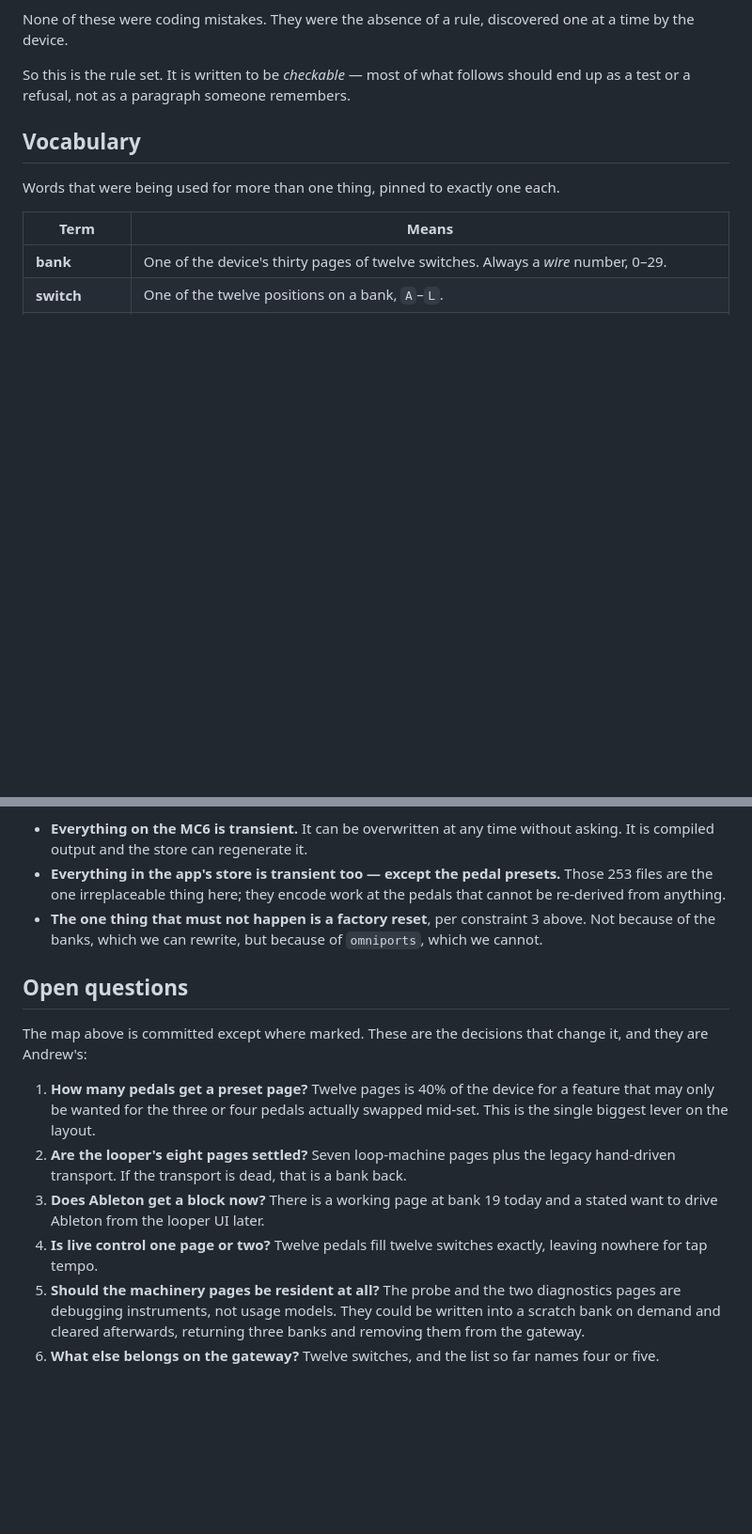
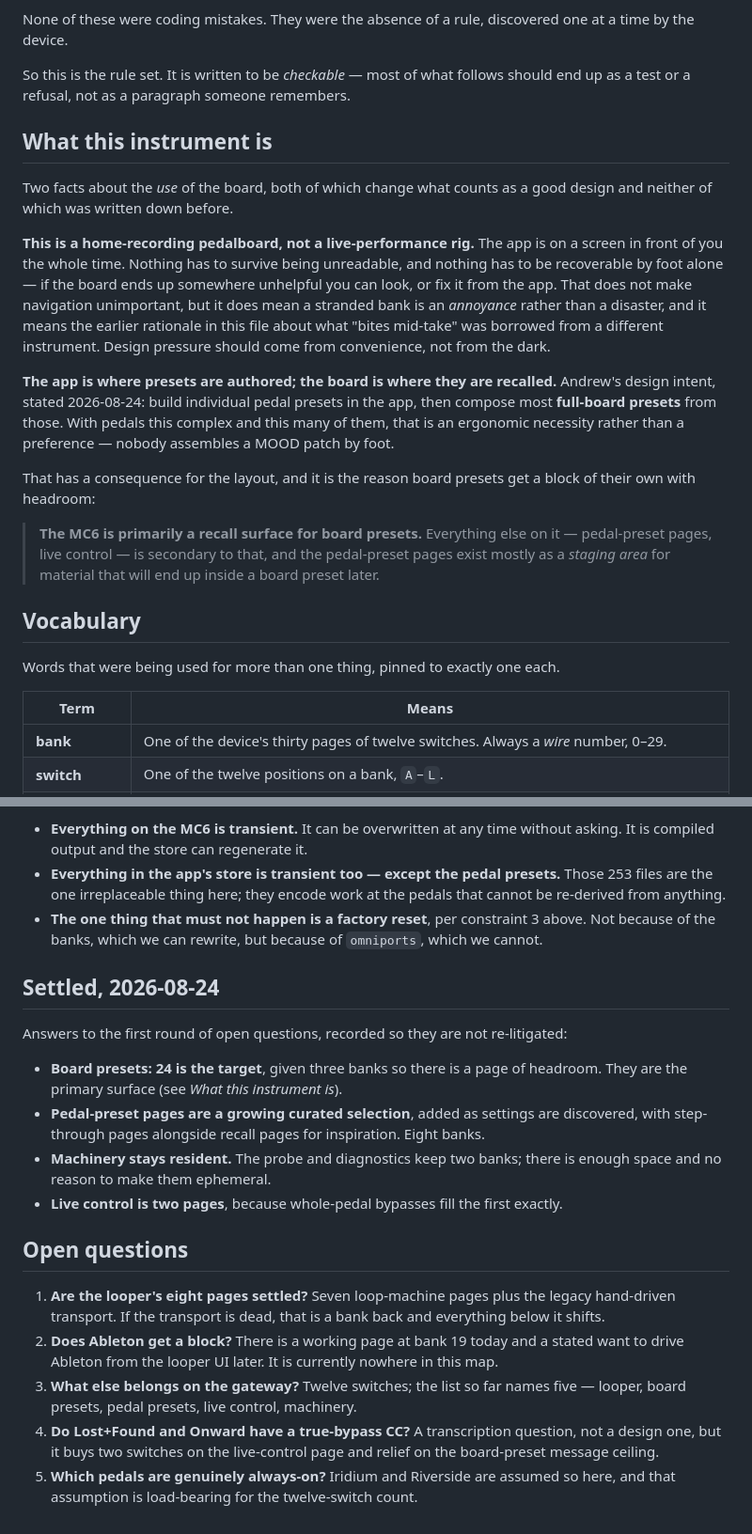
Before and after one commit to afcondon/producing-with-your-feet, a Markdown page: docs/DESIGN-BANKS.md, 2 parts joined by grey strips. Shown at 94% size. Drawn GitHub-style; blank space fills up the shorter version.

```diff
--- a/docs/DESIGN-BANKS.md
+++ b/docs/DESIGN-BANKS.md
@@ -26,6 +26,34 @@ one at a time by the device.
 
 So this is the rule set. It is written to be *checkable* — most of what follows
 should end up as a test or a refusal, not as a paragraph someone remembers.
+
+## What this instrument is
+
+Two facts about the *use* of the board, both of which change what counts as a
+good design and neither of which was written down before.
+
+**This is a home-recording pedalboard, not a live-performance rig.** The app is
+on a screen in front of you the whole time. Nothing has to survive being
+unreadable, and nothing has to be recoverable by foot alone — if the board ends
+up somewhere unhelpful you can look, or fix it from the app. That does not make
+navigation unimportant, but it does mean a stranded bank is an *annoyance*
+rather than a disaster, and it means the earlier rationale in this file about
+what "bites mid-take" was borrowed from a different instrument. Design pressure
+should come from convenience, not from the dark.
+
+**The app is where presets are authored; the board is where they are recalled.**
+Andrew's design intent, stated 2026-08-24: build individual pedal presets in the
+app, then compose most **full-board presets** from those. With pedals this
+complex and this many of them, that is an ergonomic necessity rather than a
+preference — nobody assembles a MOOD patch by foot.
+
+That has a consequence for the layout, and it is the reason board presets get a
+block of their own with headroom:
+
+> **The MC6 is primarily a recall surface for board presets.** Everything else
+> on it — pedal-preset pages, live control — is secondary to that, and the
+> pedal-preset pages exist mostly as a *staging area* for material that will end
+> up inside a board preset later.
 
 ## Vocabulary
 
@@ -219,23 +289,33 @@ Standing, until the board is used in earnest (Andrew, 2026-08-19 and 2026-08-24)
   above. Not because of the banks, which we can rewrite, but because of
   `omniports`, which we cannot.
 
+## Settled, 2026-08-24
+
+Answers to the first round of open questions, recorded so they are not
+re-litigated:
+
+- **Board presets: 24 is the target**, given three banks so there is a page of
+  headroom. They are the primary surface (see *What this instrument is*).
+- **Pedal-preset pages are a growing curated selection**, added as settings are
+  discovered, with step-through pages alongside recall pages for inspiration.
+  Eight banks.
+- **Machinery stays resident.** The probe and diagnostics keep two banks; there
+  is enough space and no reason to make them ephemeral.
+- **Live control is two pages**, because whole-pedal bypasses fill the first
+  exactly.
+
 ## Open questions
 
-The map above is committed except where marked. These are the decisions that
-change it, and they are Andrew's:
-
-1. **How many pedals get a preset page?** Twelve pages is 40% of the device for
-   a feature that may only be wanted for the three or four pedals actually
-   swapped mid-set. This is the single biggest lever on the layout.
-2. **Are the looper's eight pages settled?** Seven loop-machine pages plus the
-   legacy hand-driven transport. If the transport is dead, that is a bank back.
-3. **Does Ableton get a block now?** There is a working page at bank 19 today
-   and a stated want to drive Ableton from the looper UI later.
-4. **Is live control one page or two?** Twelve pedals fill twelve switches
-   exactly, leaving nowhere for tap tempo.
-5. **Should the machinery pages be resident at all?** The probe and the two
-   diagnostics pages are debugging instruments, not usage models. They could be
-   written into a scratch bank on demand and cleared afterwards, returning three
-   banks and removing them from the gateway.
-6. **What else belongs on the gateway?** Twelve switches, and the list so far
-   names four or five.
+1. **Are the looper's eight pages settled?** Seven loop-machine pages plus the
+   legacy hand-driven transport. If the transport is dead, that is a bank back
+   and everything below it shifts.
+2. **Does Ableton get a block?** There is a working page at bank 19 today and a
+   stated want to drive Ableton from the looper UI later. It is currently
+   nowhere in this map.
+3. **What else belongs on the gateway?** Twelve switches; the list so far names
+   five — looper, board presets, pedal presets, live control, machinery.
+4. **Do Lost+Found and Onward have a true-bypass CC?** A transcription question,
+   not a design one, but it buys two switches on the live-control page and
+   relief on the board-preset message ceiling.
+5. **Which pedals are genuinely always-on?** Iridium and Riverside are assumed
+   so here, and that assumption is load-bearing for the twelve-switch count.
```
Also changed, not shown: other parts of docs/DESIGN-BANKS.md (+61 -19 lines).
